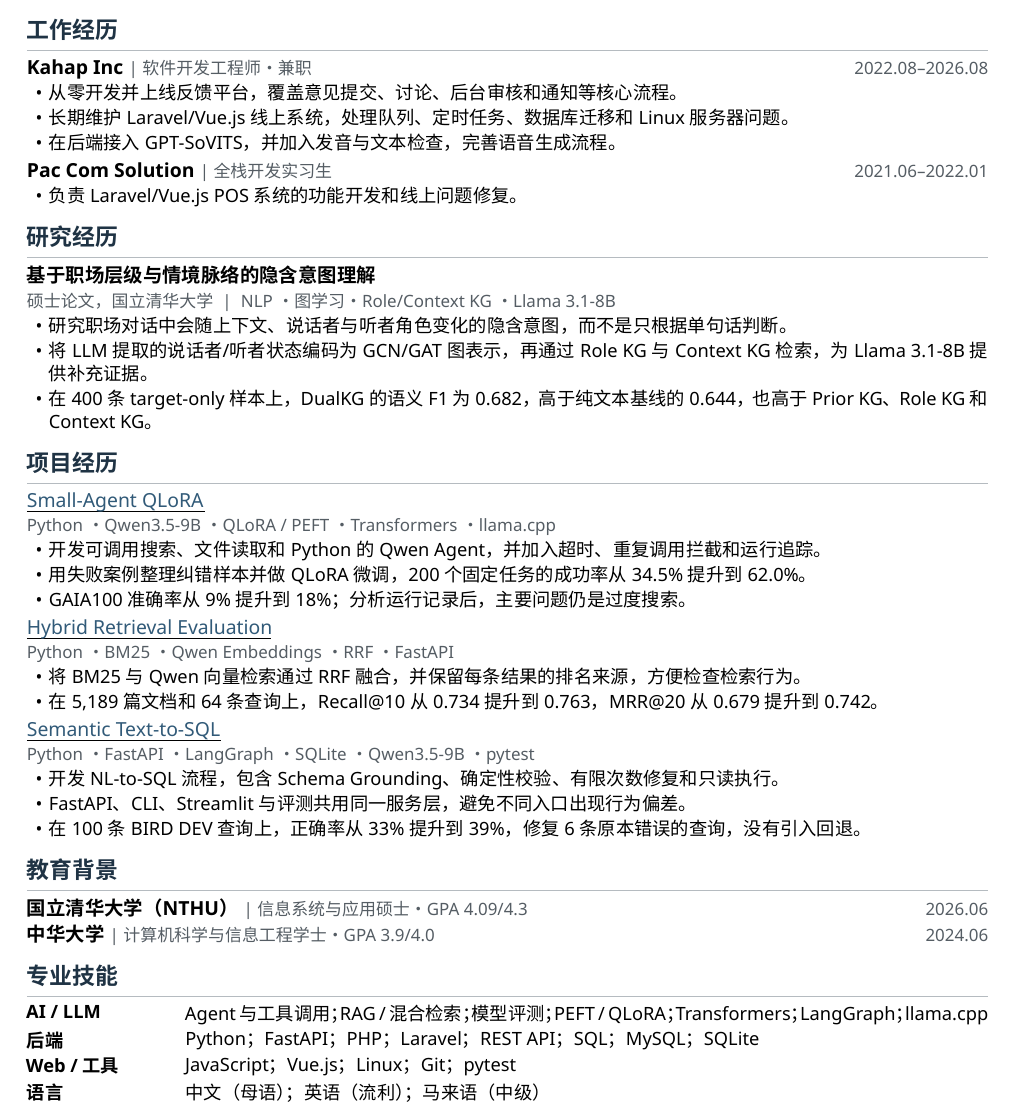
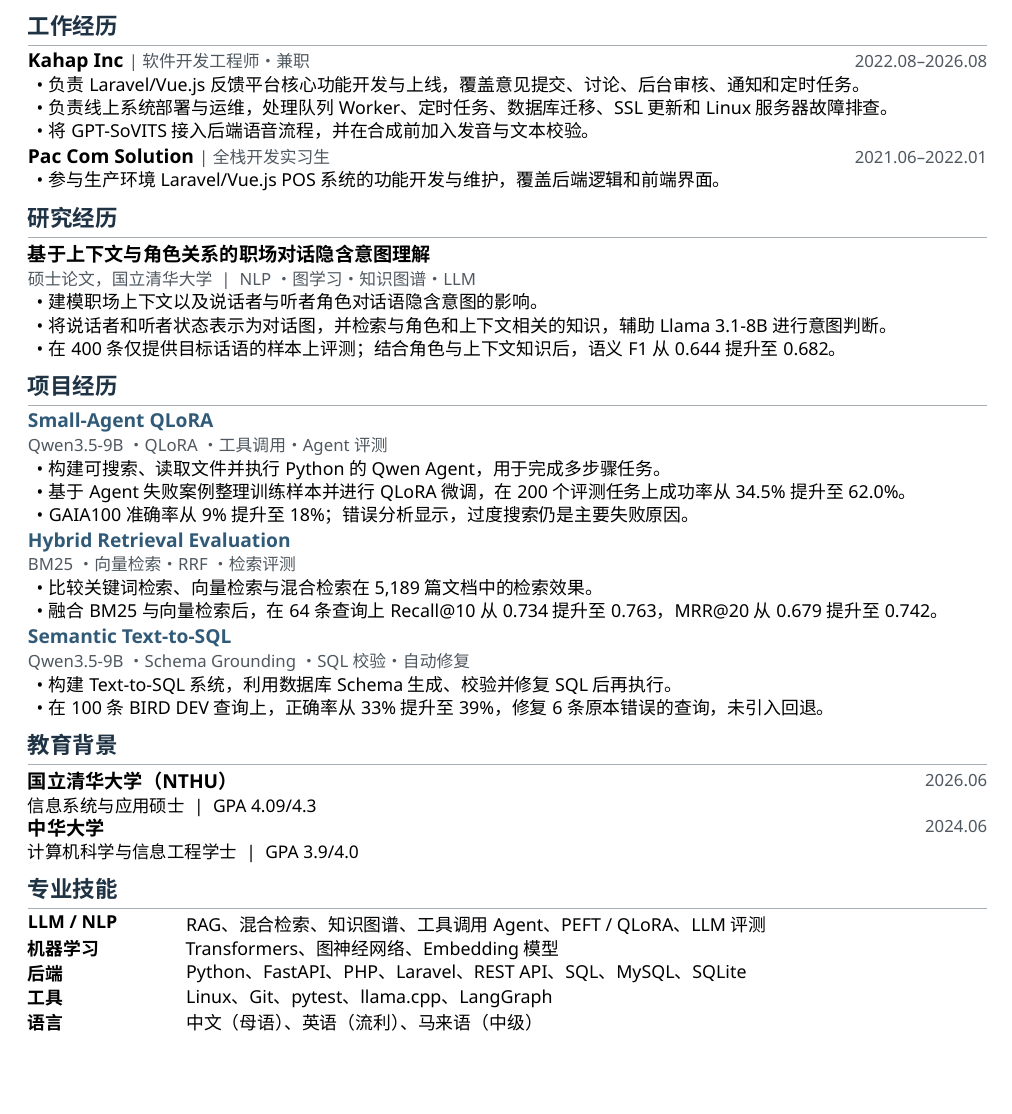
Before and after one commit to kolihhan/job-resources, a LaTeX CV (resumes/resume-zh-current.tex): part of the page, cut so that both start at the same text, the shorter picture padded with empty space. Compiled offline with XeLaTeX.

Commit message:
Polish Chinese resume content and layout

```diff
--- a/resumes/resume-zh-current.tex
+++ b/resumes/resume-zh-current.tex
@@ -1,13 +1,12 @@
 % !TeX TS-program = xelatex
 \documentclass[10pt,a4paper,UTF8]{ctexart}
-\usepackage[a4paper,top=1.22cm,bottom=1.30cm,left=1.48cm,right=1.48cm]{geometry}
+\usepackage[a4paper,top=1.22cm,bottom=1.26cm,left=1.50cm,right=1.50cm]{geometry}
 \usepackage{fontspec}
 \usepackage{enumitem}
 \usepackage{titlesec}
 \usepackage[hidelinks]{hyperref}
 \usepackage{xcolor}
 \usepackage{microtype}
-\usepackage{xeCJKfntef}
 
 \setmainfont{Noto Sans}
 \setCJKmainfont[BoldFont=Noto Sans CJK SC Bold]{Noto Sans CJK SC}
@@ -76,68 +92,69 @@
+  马来西亚籍 \;|\;
   \ResumeUrl{https://github.com/kolihhan}{GitHub} \;|\;
   \ResumeUrl{https://www.linkedin.com/in/ko-lih-han-748993241}{LinkedIn}}
-\end{center}
-\vspace{-0.08em}
+\end{minipage}
+\vspace{0.03em}
 
 \section{工作经历}
 \ResumeItem{Kahap Inc}[软件开发工程师 · 兼职][2022.08--2026.08]
 {\BodyText
 \begin{itemize}
-  \item 从零开发并上线反馈平台，覆盖意见提交、讨论、后台审核和通知等核心流程。
-  \item 长期维护 Laravel/Vue.js 线上系统，处理队列、定时任务、数据库迁移和 Linux 服务器问题。
-  \item 在后端接入 GPT-SoVITS，并加入发音与文本检查，完善语音生成流程。
+  \item 负责 Laravel/Vue.js 反馈平台核心功能开发与上线，覆盖意见提交、讨论、后台审核、通知和定时任务。
+  \item 负责线上系统部署与运维，处理队列 Worker、定时任务、数据库迁移、SSL 更新和 Linux 服务器故障排查。
+  \item 将 GPT-SoVITS 接入后端语音流程，并在合成前加入发音与文本校验。
 \end{itemize}}
-\vspace{0.10em}
+\vspace{0.06em}
 
 \ResumeItem{Pac Com Solution}[全栈开发实习生][2021.06--2022.01]
 {\BodyText
 \begin{itemize}
-  \item 负责 Laravel/Vue.js POS 系统的功能开发和线上问题修复。
+  \item 参与生产环境 Laravel/Vue.js POS 系统的功能开发与维护，覆盖后端逻辑和前端界面。
 \end{itemize}}
 
 \section{研究经历}
-\ResearchItem{基于职场层级与情境脉络的隐含意图理解}{硕士论文，国立清华大学 \;|\; NLP · 图学习 · Role/Context KG · Llama 3.1-8B}
+\ResearchItem{基于上下文与角色关系的职场对话隐含意图理解}{硕士论文，国立清华大学 \;|\; NLP · 图学习 · 知识图谱 · LLM}
 {\BodyText
 \begin{itemize}
-  \item 研究职场对话中会随上下文、说话者与听者角色变化的隐含意图，而不是只根据单句话判断。
-  \item 将 LLM 提取的说话者/听者状态编码为 GCN/GAT 图表示，再通过 Role KG 与 Context KG 检索，为 Llama 3.1-8B 提供补充证据。
-  \item 在 400 条 target-only 样本上，DualKG 的语义 F1 为 0.682，高于纯文本基线的 0.644，也高于 Prior KG、Role KG 和 Context KG。
+  \item 建模职场上下文以及说话者与听者角色对话语隐含意图的影响。
+  \item 将说话者和听者状态表示为对话图，并检索与角色和上下文相关的知识，辅助 Llama 3.1-8B 进行意图判断。
+  \item 在 400 条仅提供目标话语的样本上评测；结合角色与上下文知识后，语义 F1 从 0.644 提升至 0.682。
 \end{itemize}}
 
 \section{项目经历}
-\ProjectItem{Small-Agent QLoRA}{https://github.com/kolihhan/small-agent-qlora}{Python · Qwen3.5-9B · QLoRA / PEFT · Transformers · llama.cpp}
+\ProjectItem{Small-Agent QLoRA}{https://github.com/kolihhan/small-agent-qlora}{Qwen3.5-9B · QLoRA · 工具调用 · Agent 评测}
 {\BodyText
 \begin{itemize}
-  \item 开发可调用搜索、文件读取和 Python 的 Qwen Agent，并加入超时、重复调用拦截和运行追踪。
-  \item 用失败案例整理纠错样本并做 QLoRA 微调，200 个固定任务的成功率从 34.5\% 提升到 62.0\%。
-  \item GAIA100 准确率从 9\% 提升到 18\%；分析运行记录后，主要问题仍是过度搜索。
+  \item 构建可搜索、读取文件并执行 Python 的 Qwen Agent，用于完成多步骤任务。
+  \item 基于 Agent 失败案例整理训练样本并进行 QLoRA 微调，在 200 个评测任务上成功率从 34.5\% 提升至 62.0\%。
+  \item GAIA100 准确率从 9\% 提升至 18\%；错误分析显示，过度搜索仍是主要失败原因。
 \end{itemize}}
-\vspace{0.10em}
+\vspace{0.06em}
 
-\ProjectItem{Hybrid Retrieval Evaluation}{https://github.com/kolihhan/local-rag-search}{Python · BM25 · Qwen Embeddings · RRF · FastAPI}
+\ProjectItem{Hybrid Retrieval Evaluation}{https://github.com/kolihhan/local-rag-search}{BM25 · 向量检索 · RRF · 检索评测}
 {\BodyText
 \begin{itemize}
-  \item 将 BM25 与 Qwen 向量检索通过 RRF 融合，并保留每条结果的排名来源，方便检查检索行为。
-  \item 在 5,189 篇文档和 64 条查询上，Recall@10 从 0.734 提升到 0.763，MRR@20 从 0.679 提升到 0.742。
+  \item 比较关键词检索、向量检索与混合检索在 5,189 篇文档中的检索效果。
+  \item 融合 BM25 与向量检索后，在 64 条查询上 Recall@10 从 0.734 提升至 0.763，MRR@20 从 0.679 提升至 0.742。
 \end{itemize}}
-\vspace{0.10em}
+\vspace{0.06em}
 
-\ProjectItem{Semantic Text-to-SQL}{https://github.com/kolihhan/semantic-text2sql-agent}{Python · FastAPI · LangGraph · SQLite · Qwen3.5-9B · pytest}
+\ProjectItem{Semantic Text-to-SQL}{https://github.com/kolihhan/semantic-text2sql-agent}{Qwen3.5-9B · Schema Grounding · SQL 校验 · 自动修复}
 {\BodyText
 \begin{itemize}
-  \item 开发 NL-to-SQL 流程，包含 Schema Grounding、确定性校验、有限次数修复和只读执行。
-  \item FastAPI、CLI、Streamlit 与评测共用同一服务层，避免不同入口出现行为偏差。
-  \item 在 100 条 BIRD DEV 查询上，正确率从 33\% 提升到 39\%，修复 6 条原本错误的查询，没有引入回退。
+  \item 构建 Text-to-SQL 系统，利用数据库 Schema 生成、校验并修复 SQL 后再执行。
+  \item 在 100 条 BIRD DEV 查询上，正确率从 33\% 提升至 39\%，修复 6 条原本错误的查询，未引入回退。
 \end{itemize}}
 
 \section{教育背景}
-\ResumeItem{国立清华大学（NTHU）}[信息系统与应用硕士 · GPA 4.09/4.3][2026.06]
+\EducationItem{国立清华大学（NTHU）}{信息系统与应用硕士 \;|\; GPA 4.09/4.3}{2026.06}
 \vspace{0.04em}
-\ResumeItem{中华大学}[计算机科学与信息工程学士 · GPA 3.9/4.0][2024.06]
+\EducationItem{中华大学}{计算机科学与信息工程学士 \;|\; GPA 3.9/4.0}{2024.06}
 
 \section{专业技能}
-\SkillRow{AI / LLM}{Agent 与工具调用；RAG / 混合检索；模型评测；PEFT / QLoRA；Transformers；LangGraph；llama.cpp}
-\SkillRow{后端}{Python；FastAPI；PHP；Laravel；REST API；SQL；MySQL；SQLite}
-\SkillRow{Web / 工具}{JavaScript；Vue.js；Linux；Git；pytest}
-\SkillRow{语言}{中文（母语）；英语（流利）；马来语（中级）}
+\SkillRow{LLM / NLP}{RAG、混合检索、知识图谱、工具调用 Agent、PEFT / QLoRA、LLM 评测}
+\SkillRow{机器学习}{Transformers、图神经网络、Embedding 模型}
+\SkillRow{后端}{Python、FastAPI、PHP、Laravel、REST API、SQL、MySQL、SQLite}
+\SkillRow{工具}{Linux、Git、pytest、llama.cpp、LangGraph}
+\SkillRow{语言}{中文（母语）、英语（流利）、马来语（中级）}
 
 \end{document}
```
Also changed, not shown: resumes/resume-zh-current.tex (65 more changed lines).
